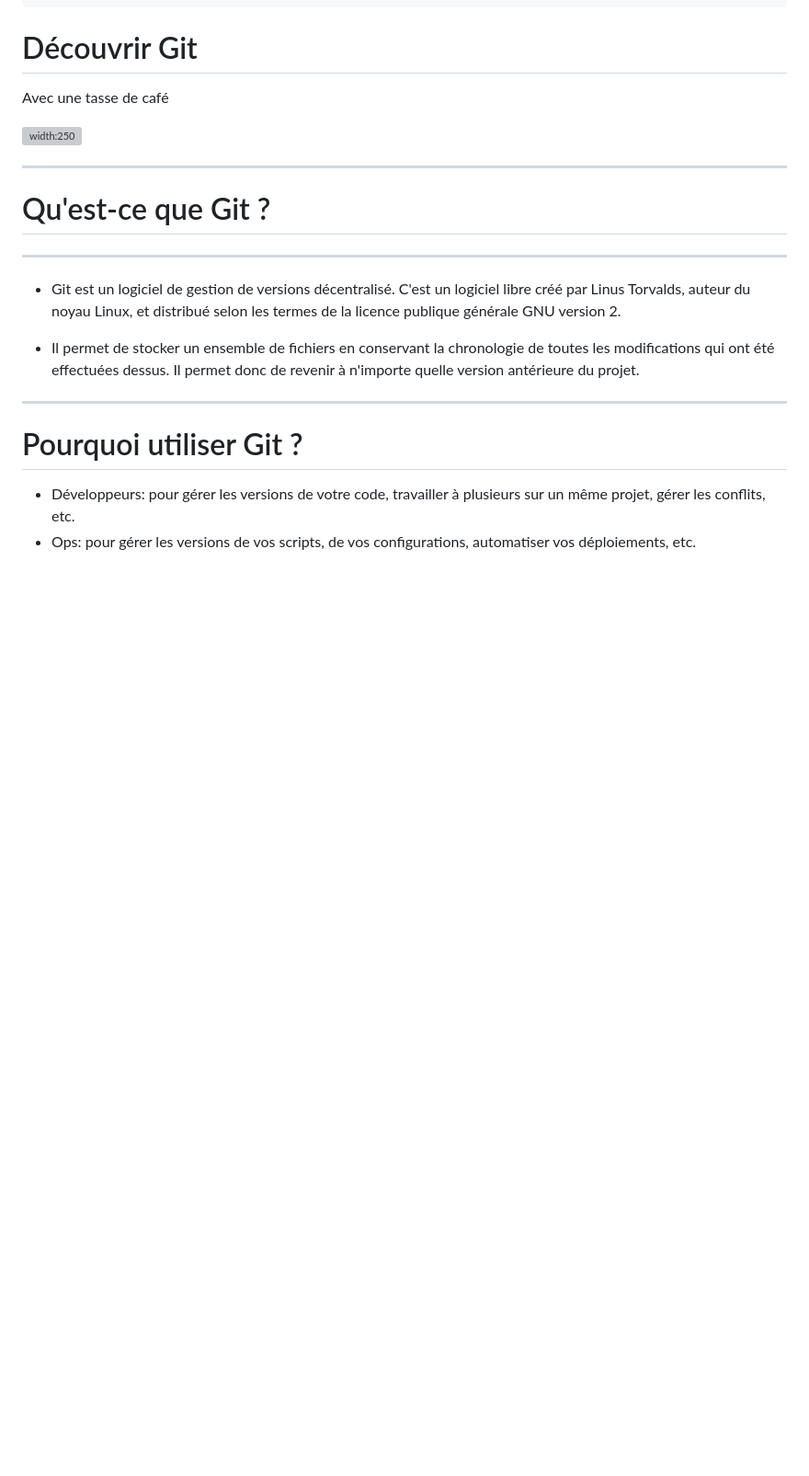
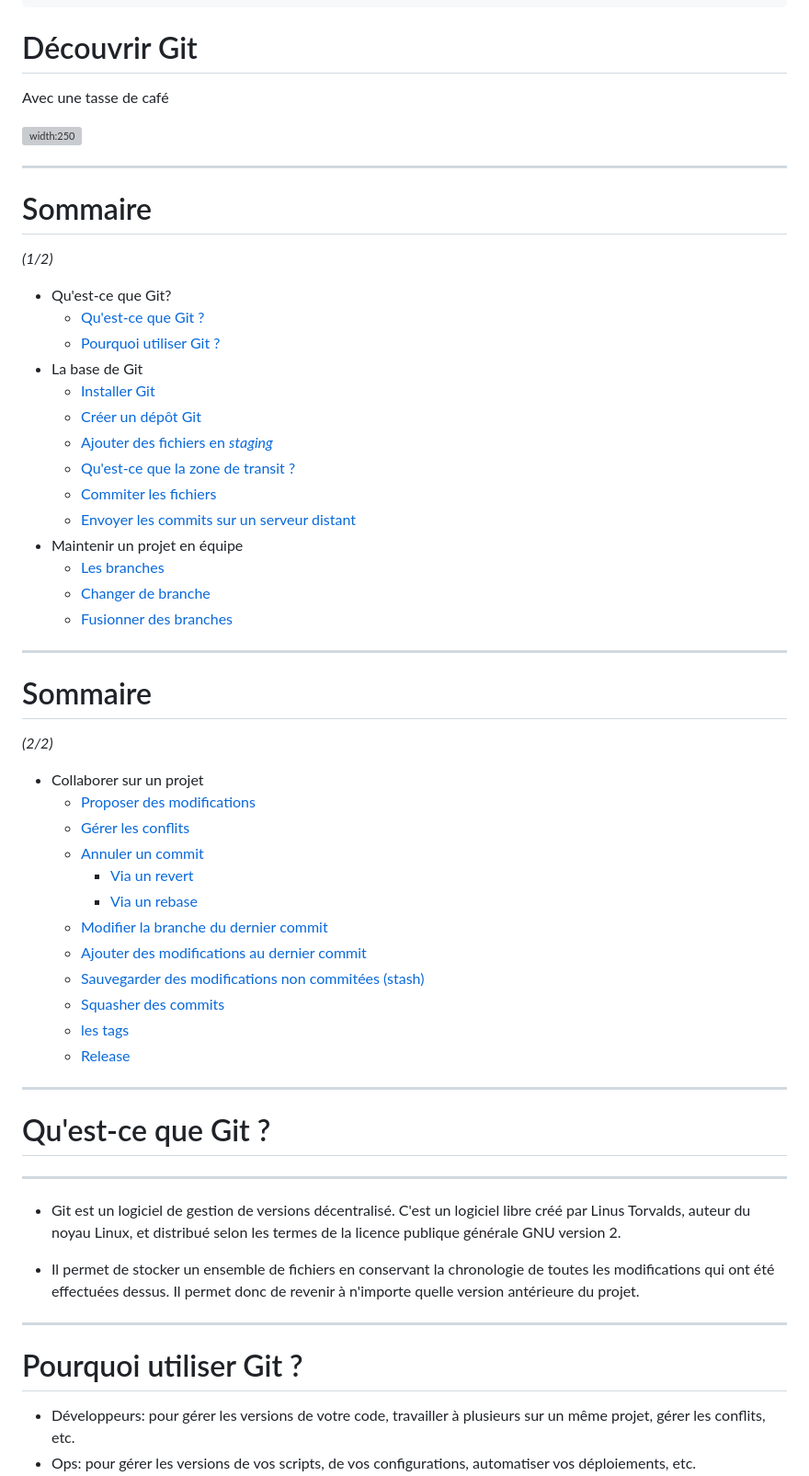
Before and after one commit to qjoly/PrezGit, a Markdown page: slide-deck.md, the part around the change printed below. Shown: that part at 92% size. GitHub-like rendering; blank space fills up the shorter version; grey boxes are pictures that could not be loaded.

```diff
--- a/slide-deck.md
+++ b/slide-deck.md
@@ -66,6 +66,46 @@ Avec une tasse de café
 ![width:250](./img/gitlogo.png)
 
 ---
+<!-- _class: lead invert sommaire -->
+
+# Sommaire
+*(1/2)*
+- Qu'est-ce que Git?
+    - [Qu'est-ce que Git ?](#5)
+    - [Pourquoi utiliser Git ?](#6)
+- La base de Git
+  - [Installer Git](#7)
+  - [Créer un dépôt Git](#8)
+  - [Ajouter des fichiers en *staging*](#9)
+  - [Qu'est-ce que la zone de transit ?](#10)
+  - [Commiter les fichiers](#11)
+  - [Envoyer les commits sur un serveur distant](#14)
+- Maintenir un projet en équipe
+  - [Les branches](#17)
+  - [Changer de branche](#18)
+  - [Fusionner des branches](#39)
+---
+<!-- _class: lead invert sommaire -->
+
+# Sommaire
+*(2/2)*
+
+- Collaborer sur un projet
+  - [Proposer des modifications](#20)
+  - [Gérer les conflits](#23)
+  - [Annuler un commit](#25)
+    - [Via un revert](#26)
+    - [Via un rebase](#28)
+  - [Modifier la branche du dernier commit](#30)
+  - [Ajouter des modifications au dernier commit](#31)
+  - [Sauvegarder des modifications non commitées (stash)](#33)
+  - [Squasher des commits](#34)
+  - [les tags](#35)
+  - [Release](#54)
+
+
+---
+
 <!-- _class: lead invert sommaire -->
 
 # Qu'est-ce que Git ?
```
Also changed, not shown: other parts of slide-deck.md (+29 -0 lines), img/creer-release.png (added).
